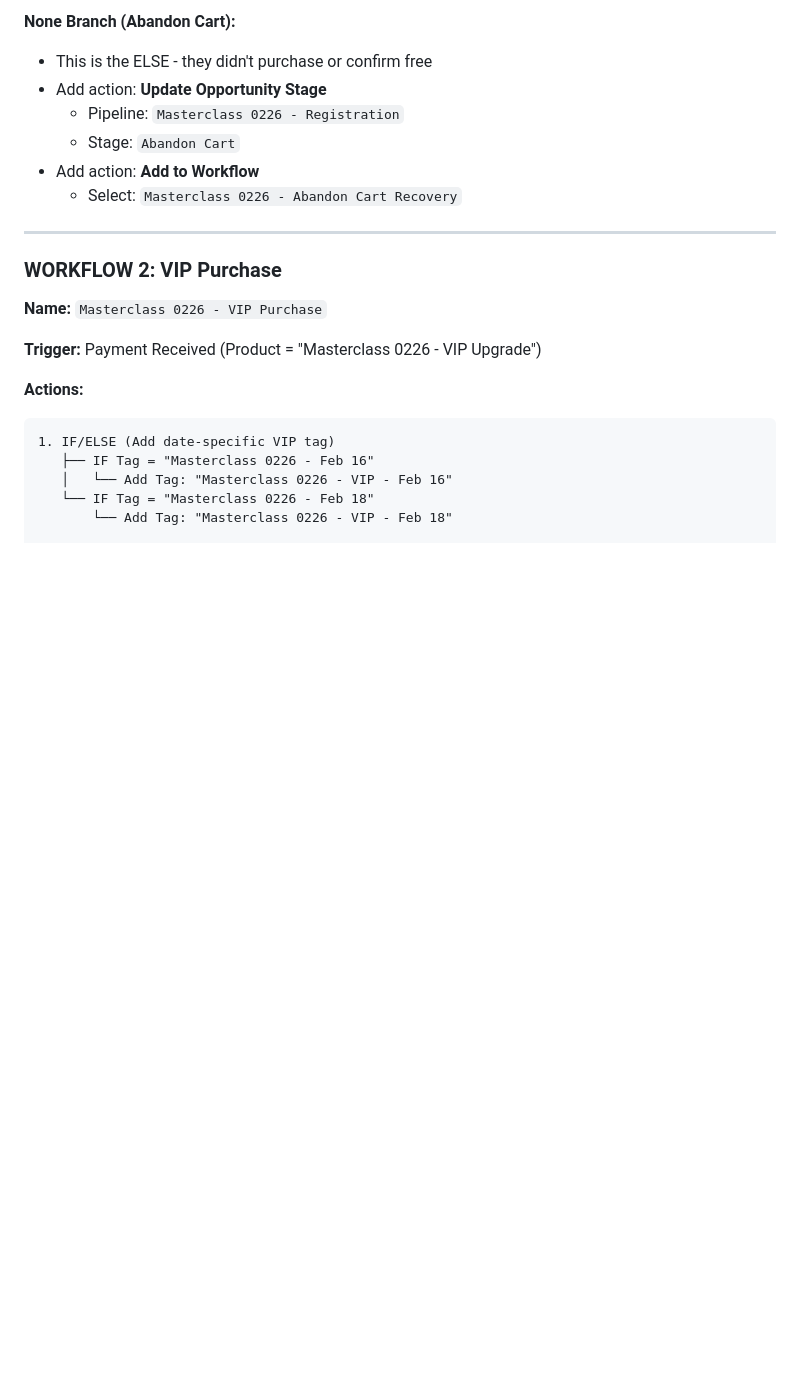
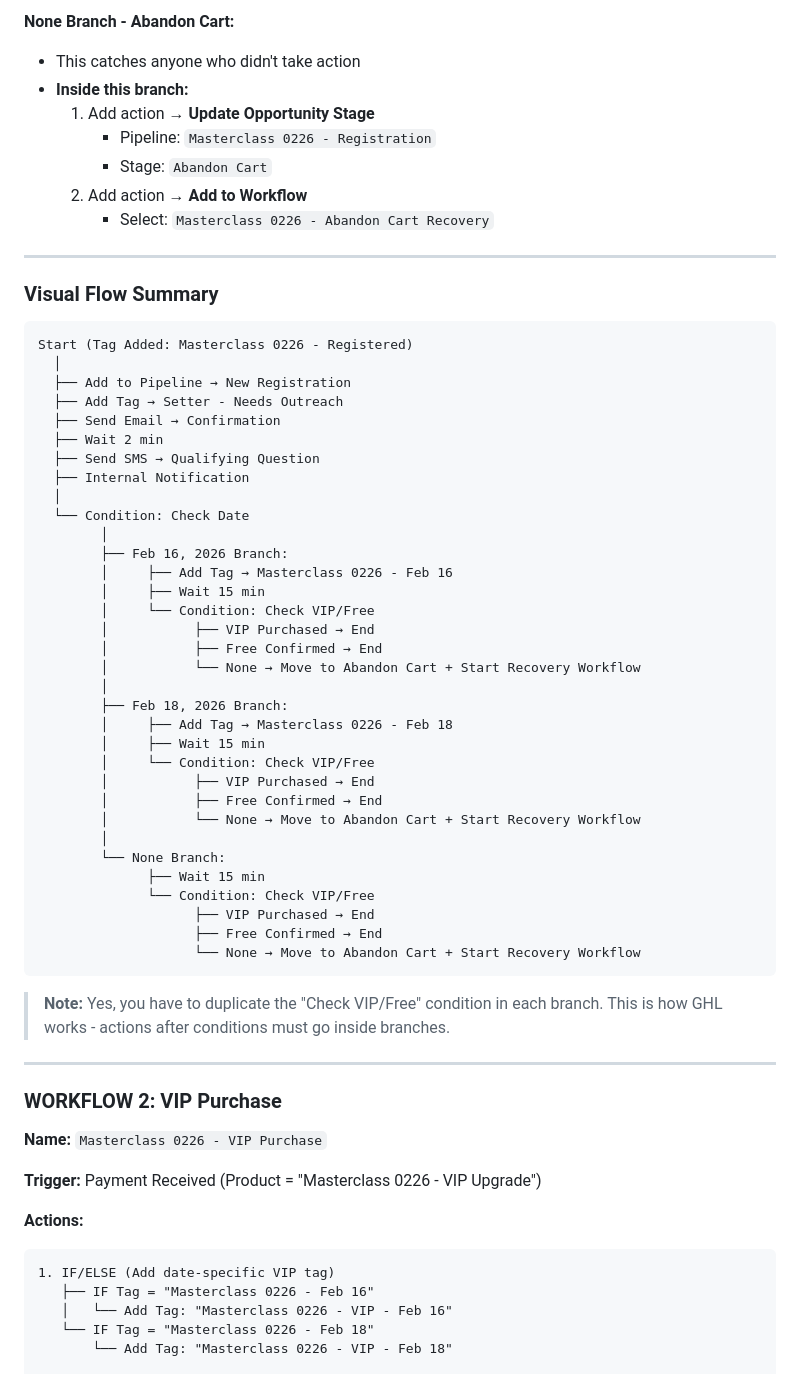
Before and after one commit to millerc13/webinar-mastermind, a Markdown page: guide.md, the part around one of its changes. Drawn GitHub-style; blank space fills up the shorter version.

````diff
--- a/guide.md
+++ b/guide.md
@@ -250,11 +251,54 @@ TEXT THEM NOW!
 
-**None Branch (Abandon Cart):**
-- This is the ELSE - they didn't purchase or confirm free
-- Add action: **Update Opportunity Stage**
-  - Pipeline: `Masterclass 0226 - Registration`
-  - Stage: `Abandon Cart`
-- Add action: **Add to Workflow**
-  - Select: `Masterclass 0226 - Abandon Cart Recovery`
+**None Branch - Abandon Cart:**
+- This catches anyone who didn't take action
+- **Inside this branch:**
+  1. Add action → **Update Opportunity Stage**
+     - Pipeline: `Masterclass 0226 - Registration`
+     - Stage: `Abandon Cart`
+  2. Add action → **Add to Workflow**
+     - Select: `Masterclass 0226 - Abandon Cart Recovery`
+
+---
+
+### Visual Flow Summary
+
+```
+Start (Tag Added: Masterclass 0226 - Registered)
+  │
+  ├── Add to Pipeline → New Registration
+  ├── Add Tag → Setter - Needs Outreach
+  ├── Send Email → Confirmation
+  ├── Wait 2 min
+  ├── Send SMS → Qualifying Question
+  ├── Internal Notification
+  │
+  └── Condition: Check Date
+        │
+        ├── Feb 16, 2026 Branch:
+        │     ├── Add Tag → Masterclass 0226 - Feb 16
+        │     ├── Wait 15 min
+        │     └── Condition: Check VIP/Free
+        │           ├── VIP Purchased → End
+        │           ├── Free Confirmed → End
+        │           └── None → Move to Abandon Cart + Start Recovery Workflow
+        │
+        ├── Feb 18, 2026 Branch:
+        │     ├── Add Tag → Masterclass 0226 - Feb 18
+        │     ├── Wait 15 min
+        │     └── Condition: Check VIP/Free
+        │           ├── VIP Purchased → End
+        │           ├── Free Confirmed → End
+        │           └── None → Move to Abandon Cart + Start Recovery Workflow
+        │
+        └── None Branch:
+              ├── Wait 15 min
+              └── Condition: Check VIP/Free
+                    ├── VIP Purchased → End
+                    ├── Free Confirmed → End
+                    └── None → Move to Abandon Cart + Start Recovery Workflow
+```
+
+> **Note:** Yes, you have to duplicate the "Check VIP/Free" condition in each branch. This is how GHL works - actions after conditions must go inside branches.
 
 ---
 
````
Also changed, not shown: other parts of guide.md (+50 -49 lines).
